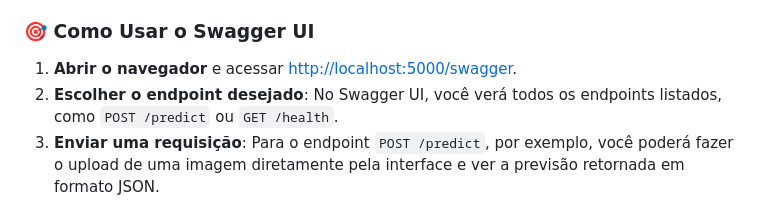
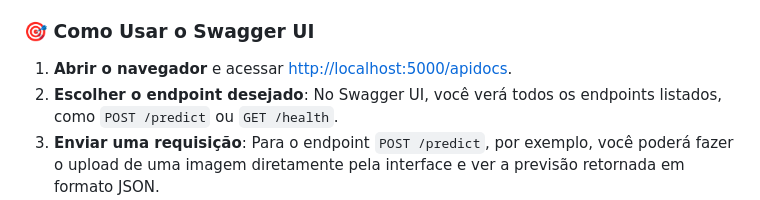
Before and after one commit to maryane-castro/tequila, a Markdown page: api/readme.md, the part around the change. Drawn GitHub-style.

Commit message:
swagger docs api

```diff
--- a/api/readme.md
+++ b/api/readme.md
@@ -219,7 +219,7 @@ Na interface do Swagger, você poderá visualizar a descrição de cada endpoint
 
 ### 🎯 Como Usar o Swagger UI
 
-1. **Abrir o navegador** e acessar [http://localhost:5000/swagger](http://localhost:5000/apidocs).
+1. **Abrir o navegador** e acessar [http://localhost:5000/apidocs](http://localhost:5000/apidocs).
 2. **Escolher o endpoint desejado**: No Swagger UI, você verá todos os endpoints listados, como `POST /predict` ou `GET /health`.
 3. **Enviar uma requisição**: Para o endpoint `POST /predict`, por exemplo, você poderá fazer o upload de uma imagem diretamente pela interface e ver a previsão retornada em formato JSON.
 4. **Explorar mais funcionalidades**: O Swagger UI também oferece uma maneira de testar outros endpoints, ver as respostas de cada um e entender como a API funciona de maneira interativa.
```
